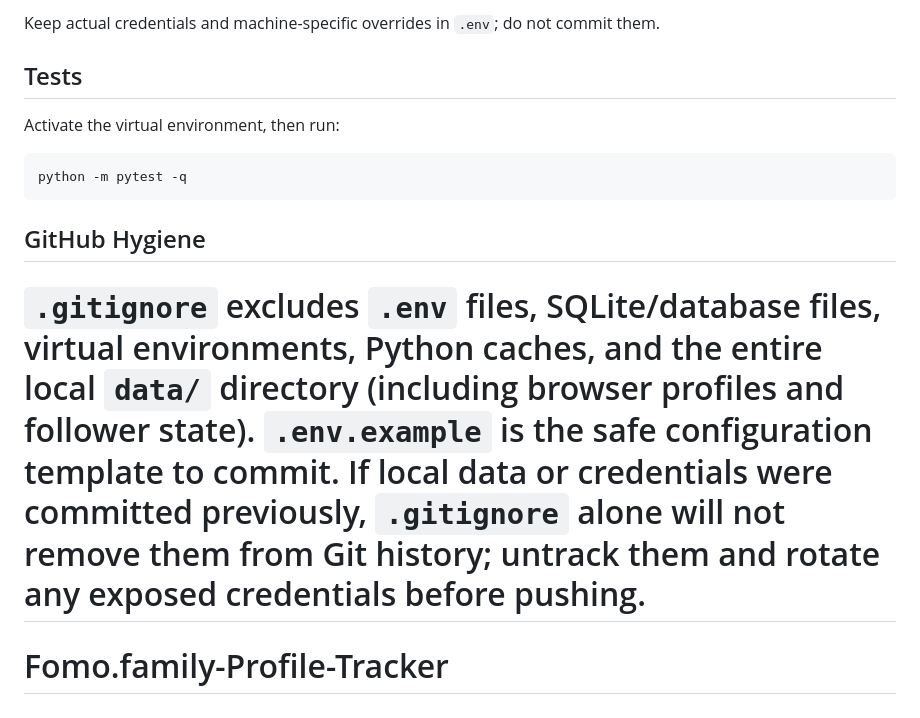
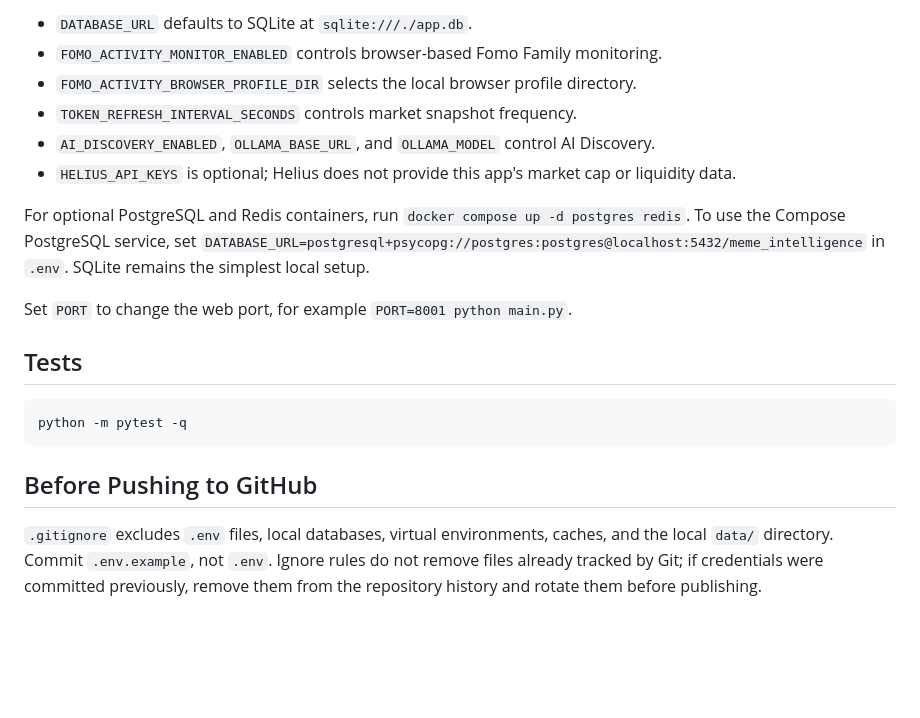
Before and after one commit to Ashokcharu/Fomo.family-Profile-Tracker, a Markdown page: README.md, the part around one of its changes. Drawn GitHub-style; blank space fills up the shorter version.

````diff
--- a/README.md
+++ b/README.md
@@ -57,16 +54,21 @@ To use a different port, set `PORT`, for example `PORT=8001 python main.py`.
 
-Keep actual credentials and machine-specific overrides in `.env`; do not commit them.
+- `DATABASE_URL` defaults to SQLite at `sqlite:///./app.db`.
+- `FOMO_ACTIVITY_MONITOR_ENABLED` controls browser-based Fomo Family monitoring.
+- `FOMO_ACTIVITY_BROWSER_PROFILE_DIR` selects the local browser profile directory.
+- `TOKEN_REFRESH_INTERVAL_SECONDS` controls market snapshot frequency.
+- `AI_DISCOVERY_ENABLED`, `OLLAMA_BASE_URL`, and `OLLAMA_MODEL` control AI Discovery.
+- `HELIUS_API_KEYS` is optional; Helius does not provide this app's market cap or liquidity data.
+
+For optional PostgreSQL and Redis containers, run `docker compose up -d postgres redis`. To use the Compose PostgreSQL service, set `DATABASE_URL=postgresql+psycopg://postgres:postgres@localhost:5432/meme_intelligence` in `.env`. SQLite remains the simplest local setup.
+
+Set `PORT` to change the web port, for example `PORT=8001 python main.py`.
 
 ## Tests
-
-Activate the virtual environment, then run:
 
 ```bash
 python -m pytest -q
 ```
 
-## GitHub Hygiene
+## Before Pushing to GitHub
 
-`.gitignore` excludes `.env` files, SQLite/database files, virtual environments, Python caches, and the entire local `data/` directory (including browser profiles and follower state). `.env.example` is the safe configuration template to commit. If local data or credentials were committed previously, `.gitignore` alone will not remove them from Git history; untrack them and rotate any exposed credentials before pushing.
-=======
-# Fomo.family-Profile-Tracker
+`.gitignore` excludes `.env` files, local databases, virtual environments, caches, and the local `data/` directory. Commit `.env.example`, not `.env`. Ignore rules do not remove files already tracked by Git; if credentials were committed previously, remove them from the repository history and rotate them before publishing.
````
Also changed, not shown: other parts of README.md (+27 -30 lines).
